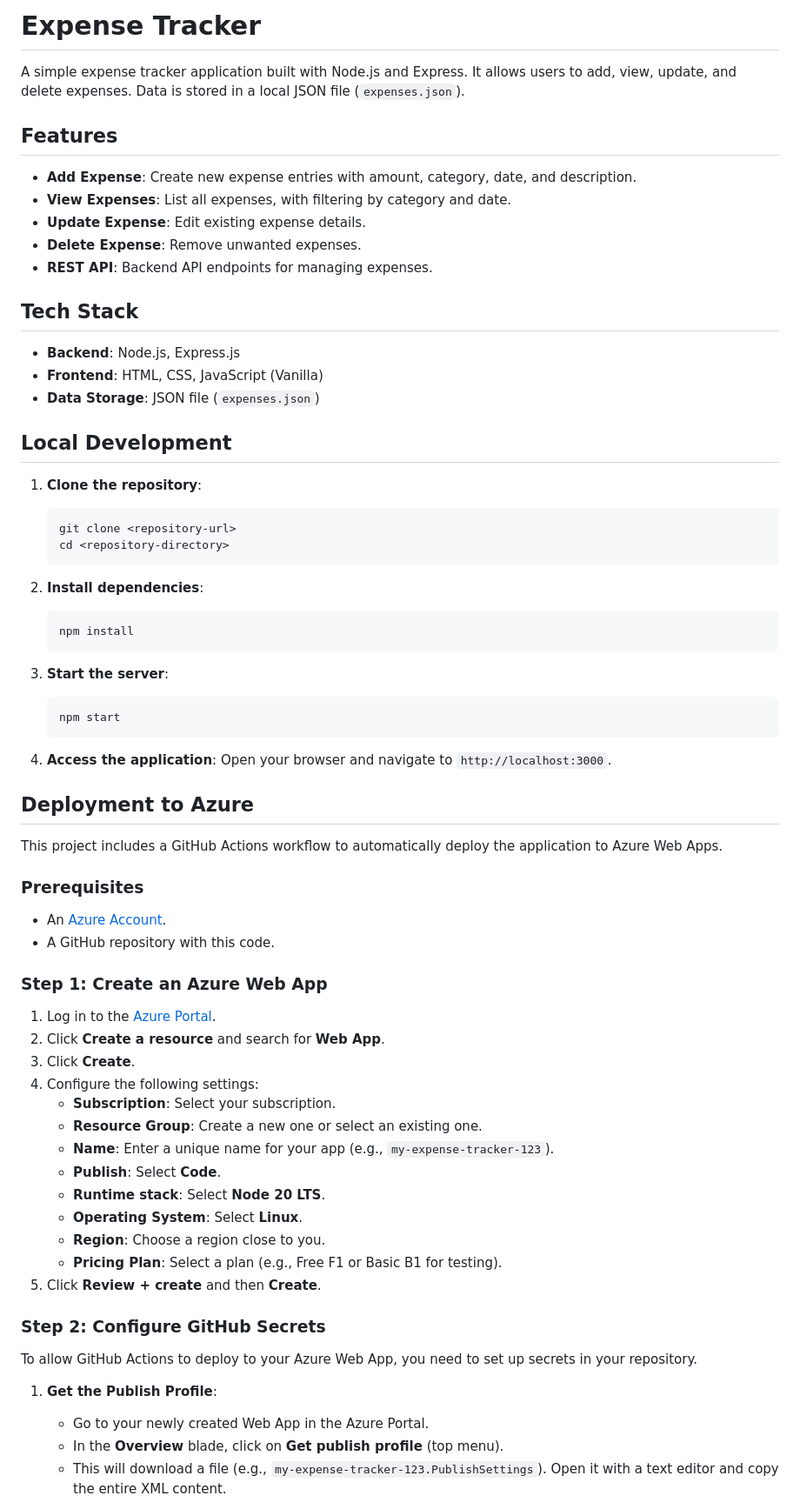
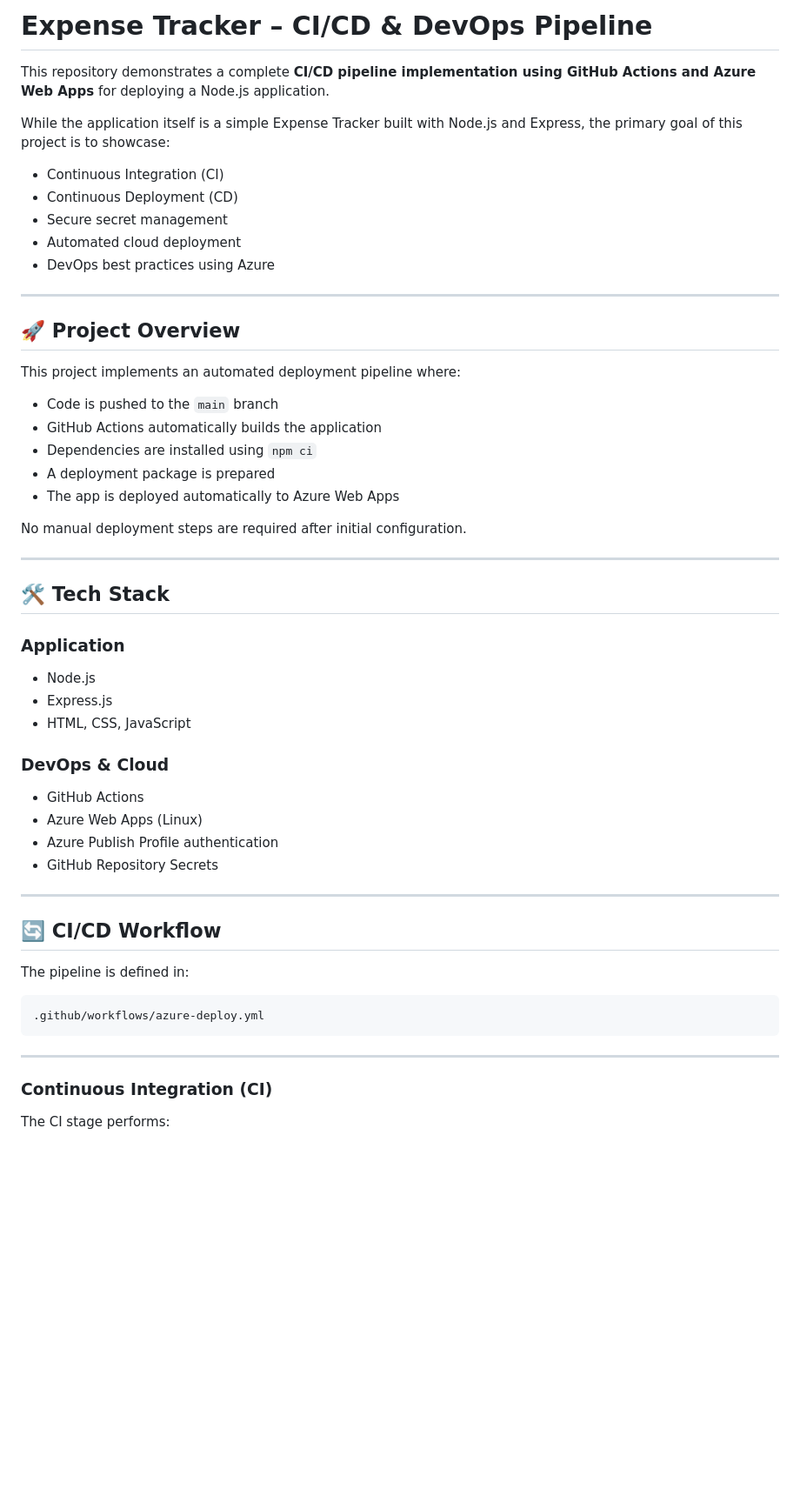
Before and after one commit to ananyasingh207/expense_tracker, a Markdown page: README.md, the part around one of its changes. Shown at 87% size. Drawn GitHub-style; blank space fills up the shorter version.

Commit message:
Revise README for CI/CD and Azure deployment
Updated README to reflect CI/CD pipeline implementation and Azure deployment details.

````diff
--- a/README.md
+++ b/README.md
@@ -1,73 +1,57 @@
-# Expense Tracker
+# Expense Tracker – CI/CD & DevOps Pipeline
 
-A simple expense tracker application built with Node.js and Express. It allows users to add, view, update, and delete expenses. Data is stored in a local JSON file (`expenses.json`).
+This repository demonstrates a complete **CI/CD pipeline implementation using GitHub Actions and Azure Web Apps** for deploying a Node.js application.
 
-## Features
+While the application itself is a simple Expense Tracker built with Node.js and Express, the primary goal of this project is to showcase:
 
-- **Add Expense**: Create new expense entries with amount, category, date, and description.
-- **View Expenses**: List all expenses, with filtering by category and date.
-- **Update Expense**: Edit existing expense details.
-- **Delete Expense**: Remove unwanted expenses.
-- **REST API**: Backend API endpoints for managing expenses.
+- Continuous Integration (CI)
+- Continuous Deployment (CD)
+- Secure secret management
+- Automated cloud deployment
+- DevOps best practices using Azure
 
-## Tech Stack
+---
 
-- **Backend**: Node.js, Express.js
-- **Frontend**: HTML, CSS, JavaScript (Vanilla)
-- **Data Storage**: JSON file (`expenses.json`)
+## 🚀 Project Overview
 
-## Local Development
+This project implements an automated deployment pipeline where:
 
-1.  **Clone the repository**:
-    ```bash
-    git clone <repository-url>
-    cd <repository-directory>
-    ```
+- Code is pushed to the `main` branch
+- GitHub Actions automatically builds the application
+- Dependencies are installed using `npm ci`
+- A deployment package is prepared
+- The app is deployed automatically to Azure Web Apps
 
-2.  **Install dependencies**:
-    ```bash
-    npm install
-    ```
+No manual deployment steps are required after initial configuration.
 
-3.  **Start the server**:
-    ```bash
-    npm start
-    ```
+---
 
-4.  **Access the application**:
-    Open your browser and navigate to `http://localhost:3000`.
+## 🛠 Tech Stack
 
-## Deployment to Azure
+### Application
+- Node.js
+- Express.js
+- HTML, CSS, JavaScript
 
-This project includes a GitHub Actions workflow to automatically deploy the application to Azure Web Apps.
+### DevOps & Cloud
+- GitHub Actions
+- Azure Web Apps (Linux)
+- Azure Publish Profile authentication
+- GitHub Repository Secrets
 
-### Prerequisites
+---
 
-- An [Azure Account](https://azure.microsoft.com/free/).
-- A GitHub repository with this code.
+## 🔄 CI/CD Workflow
 
-### Step 1: Create an Azure Web App
+The pipeline is defined in:
 
-1.  Log in to the [Azure Portal](https://portal.azure.com/).
-2.  Click **Create a resource** and search for **Web App**.
-3.  Click **Create**.
-4.  Configure the following settings:
-    - **Subscription**: Select your subscription.
-    - **Resource Group**: Create a new one or select an existing one.
-    - **Name**: Enter a unique name for your app (e.g., `my-expense-tracker-123`).
-    - **Publish**: Select **Code**.
-    - **Runtime stack**: Select **Node 20 LTS**.
-    - **Operating System**: Select **Linux**.
-    - **Region**: Choose a region close to you.
-    - **Pricing Plan**: Select a plan (e.g., Free F1 or Basic B1 for testing).
-5.  Click **Review + create** and then **Create**.
+```
+.github/workflows/azure-deploy.yml
+```
 
-### Step 2: Configure GitHub Secrets
+---
 
-To allow GitHub Actions to deploy to your Azure Web App, you need to set up secrets in your repository.
+### Continuous Integration (CI)
 
-1.  **Get the Publish Profile**:
-    - Go to your newly created Web App in the Azure Portal.
-    - In the **Overview** blade, click on **Get publish profile** (top menu).
-    - This will download a file (e.g., `my-expense-tracker-123.PublishSettings`). Open it with a text editor and copy the entire XML content.
+The CI stage performs:
 
````
Also changed, not shown: other parts of README.md (+115 -25 lines).
